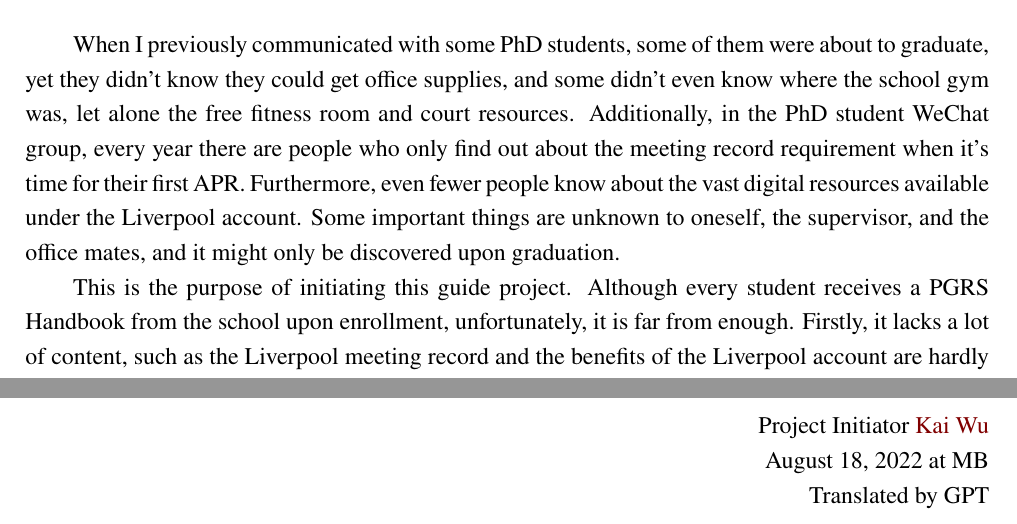
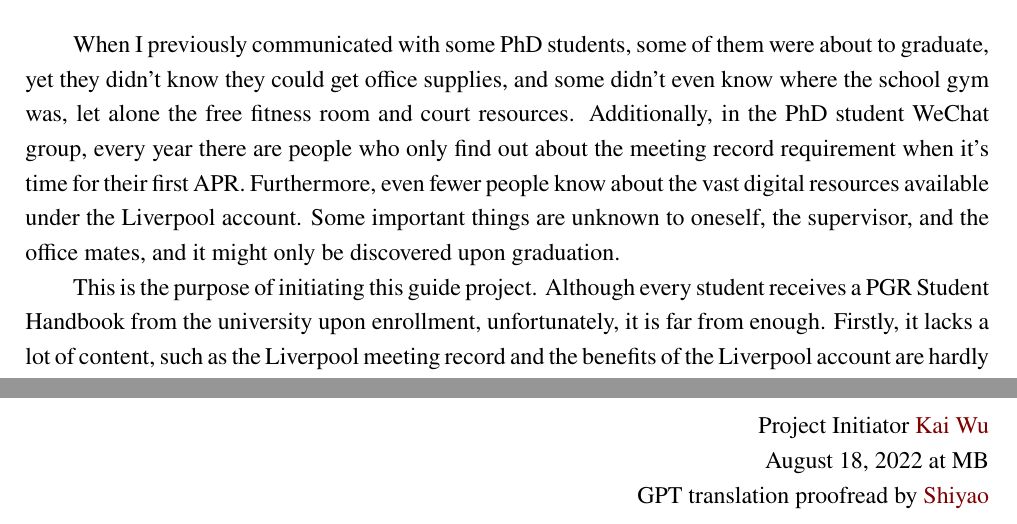
Before and after one commit to xp-pgrs-unofficial-guide/xp_pgrs_unofficial_guide_EN, a LaTeX thesis (xp_pgrs_unofficial_guide.tex, which reads chapters/preface.tex): two parts of page 2 of 51, joined at a grey line, cut so that both start at the same text. Compiled offline with XeLaTeX; a missing font is replaced by an installed copy or a similar font.

Commit message:
preface translation proofread

```diff
--- a/chapters/preface.tex
+++ b/chapters/preface.tex
@@ -2,7 +2,7 @@
 \thispagestyle{empty}
 When I previously communicated with some PhD students, some of them were about to graduate, yet they didn't know they could get office supplies, and some didn't even know where the school gym was, let alone the free fitness room and court resources. Additionally, in the PhD student WeChat group, every year there are people who only find out about the meeting record requirement when it's time for their first APR. Furthermore, even fewer people know about the vast digital resources available under the Liverpool account. Some important things are unknown to oneself, the supervisor, and the office mates, and it might only be discovered upon graduation.
 
-This is the purpose of initiating this guide project. Although every student receives a PGRS Handbook from the school upon enrollment, unfortunately, it is far from enough. Firstly, it lacks a lot of content, such as the Liverpool meeting record and the benefits of the Liverpool account are hardly introduced; secondly, since it is entirely in English, many students, like me, lose interest in reading it after flipping through a few pages of dry content; thirdly, a large pile of materials is distributed upon enrollment, and although the official handbook is important, it can easily get lost in that pile of materials.
+This is the purpose of initiating this guide project. Although every student receives a PGR Student Handbook from the university upon enrollment, unfortunately, it is far from enough. Firstly, it lacks a lot of content, such as the Liverpool meeting record and the benefits of the Liverpool account are hardly introduced; secondly, since it is entirely in English, many students, like me, lose interest in reading it after flipping through a few pages of lose content; thirdly, a large pile of materials is distributed upon enrollment, and although the official handbook is important, it can easily get lost in that pile of materials.
 
 For me personally, I also gained a lot of necessary knowledge with the help of senior students in the office when I enrolled. Therefore, I thought of overcoming the shortcomings of the original handbook and recording these experiences to benefit future students. For me, it is also a small contribution to the XJTLU community. I also hope that students who benefit from this handbook can record their valuable experiences during their studies and pass on the help.
 
@@ -15,5 +15,5 @@ Finally, this handbook is entirely powered by love, without any funding or offic
 \begin{flushright}
 Project Initiator \KW \\
 August 18, 2022 at MB \\
-Translated by GPT
+GPT translation proofread by \Shiyao
 \end{flushright}
```
Also changed, not shown: chapters/preface.tex (4 more changed lines).
